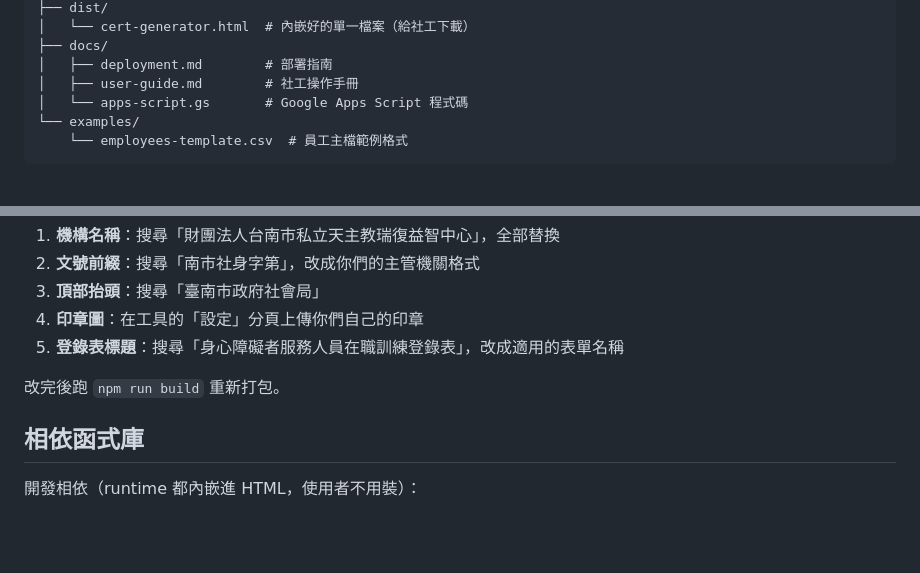
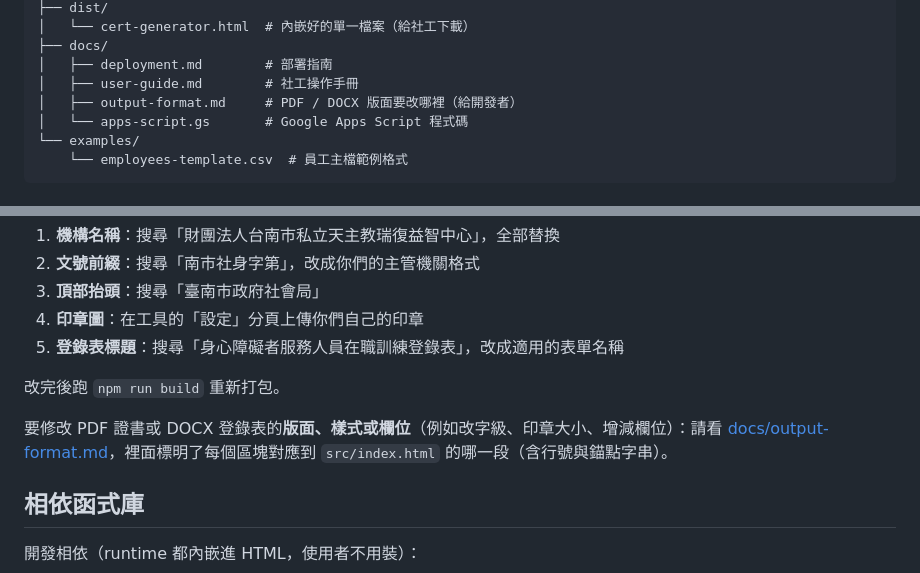
Before and after one commit to devarajabc/cert-generator, a Markdown page: README.md, 2 parts joined by grey strips. Rendered like a GitHub page; blank space fills up the shorter version.

```diff
--- a/README.md
+++ b/README.md
@@ -77,6 +77,7 @@ npm run build
 ├── docs/
 │   ├── deployment.md        # 部署指南
 │   ├── user-guide.md        # 社工操作手冊
+│   ├── output-format.md     # PDF / DOCX 版面要改哪裡（給開發者）
 │   └── apps-script.gs       # Google Apps Script 程式碼
 └── examples/
     └── employees-template.csv  # 員工主檔範例格式
@@ -93,6 +94,8 @@ npm run build
 5. **登錄表標題**：搜尋「身心障礙者服務人員在職訓練登錄表」，改成適用的表單名稱
 
 改完後跑 `npm run build` 重新打包。
+
+要修改 PDF 證書或 DOCX 登錄表的**版面、樣式或欄位**（例如改字級、印章大小、增減欄位）：請看 [docs/output-format.md](docs/output-format.md)，裡面標明了每個區塊對應到 `src/index.html` 的哪一段（含行號與錨點字串）。
 
 ## 相依函式庫
 
```
Also changed, not shown: docs/output-format.md (added, +205 -0 lines).
